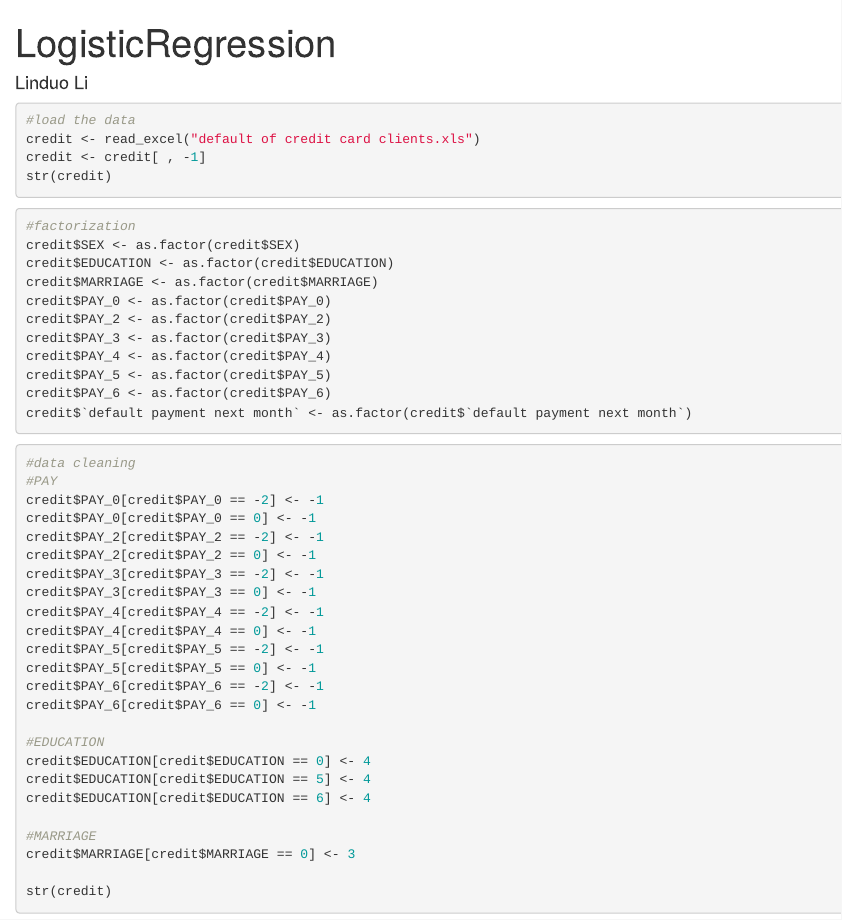
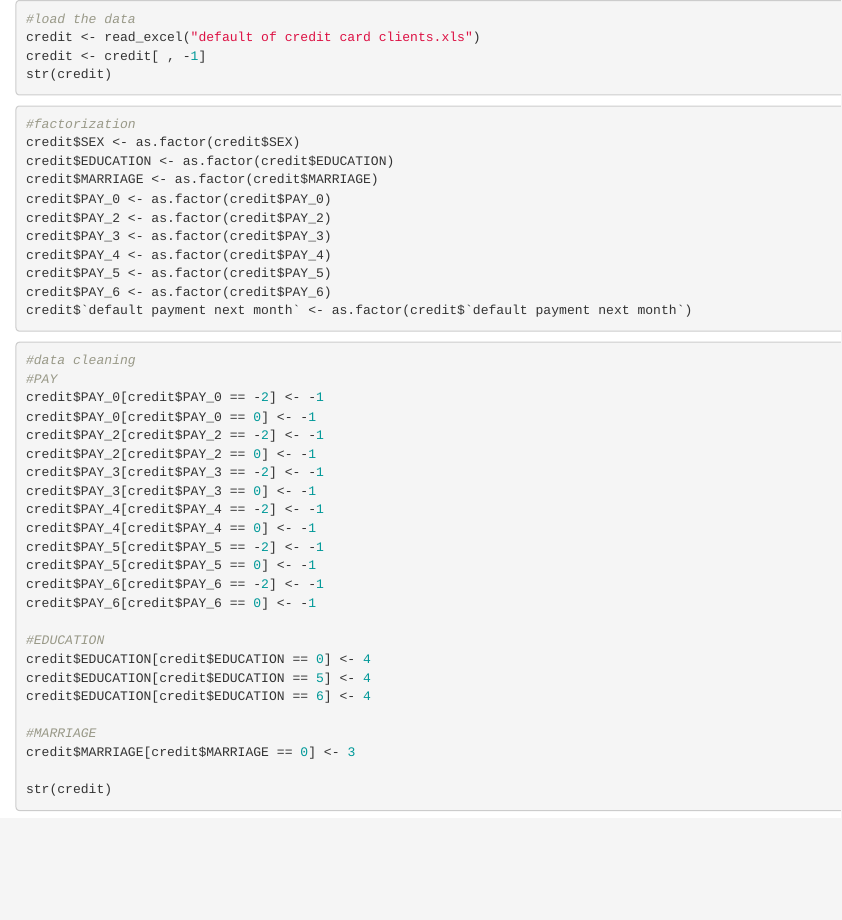
Before and after one commit to shinejeanG31/Default-of-Credit-Card-Clients-Prediction, an R Markdown document (Logistic Regression.Rmd): the page in a window 1100 px wide, from its top. Rendered offline with R 4.5, knitr and Pandoc, with nearby package versions; the code chunks are not run, so their results and figures are left out.

Commit message:
Update Logistic Regression.Rmd

````diff
--- a/Logistic Regression.Rmd
+++ b/Logistic Regression.Rmd
@@ -1,8 +1,3 @@
----
-title: "LogisticRegression"
-author: "Linduo Li"
----
-
 ```{r setup, include=FALSE}
 #load packages
 library(tidyr)
````
